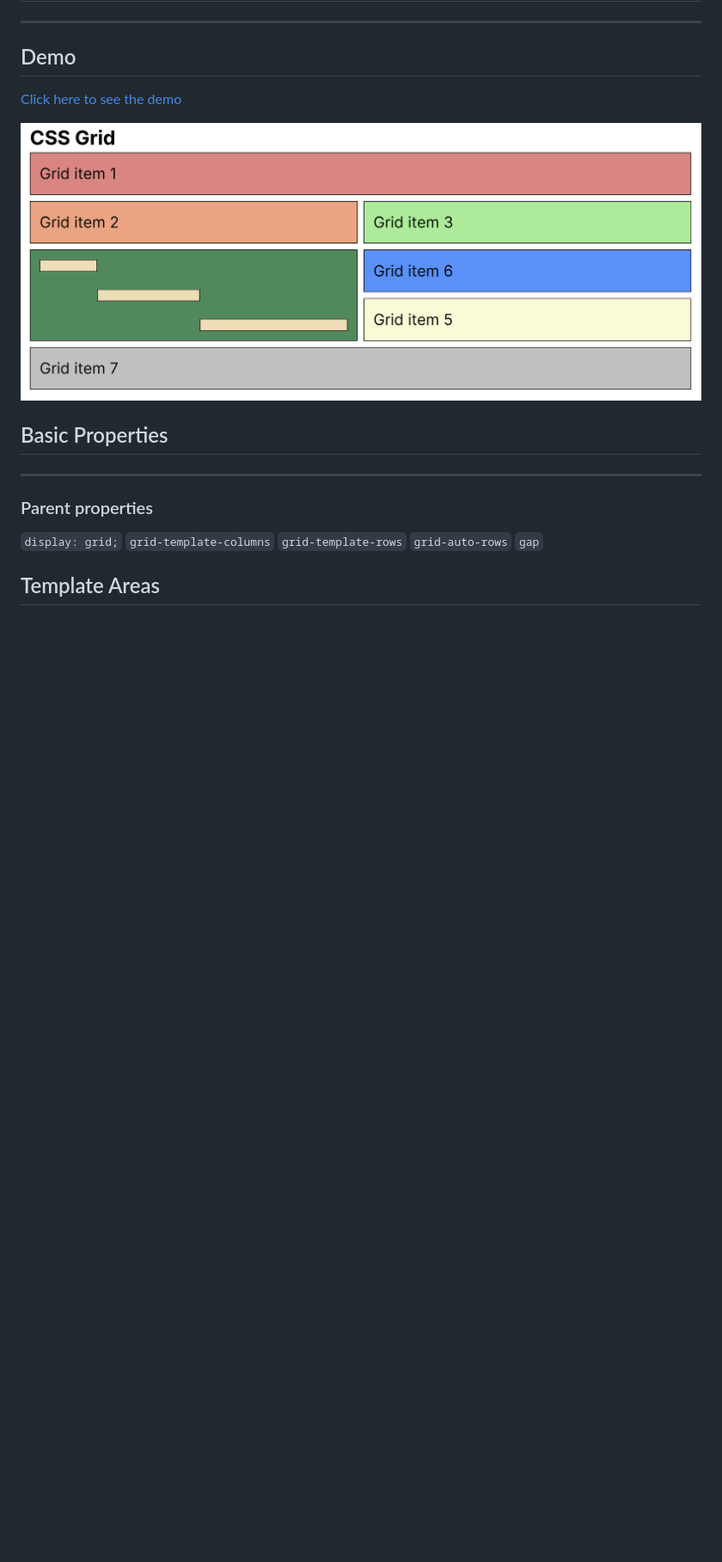
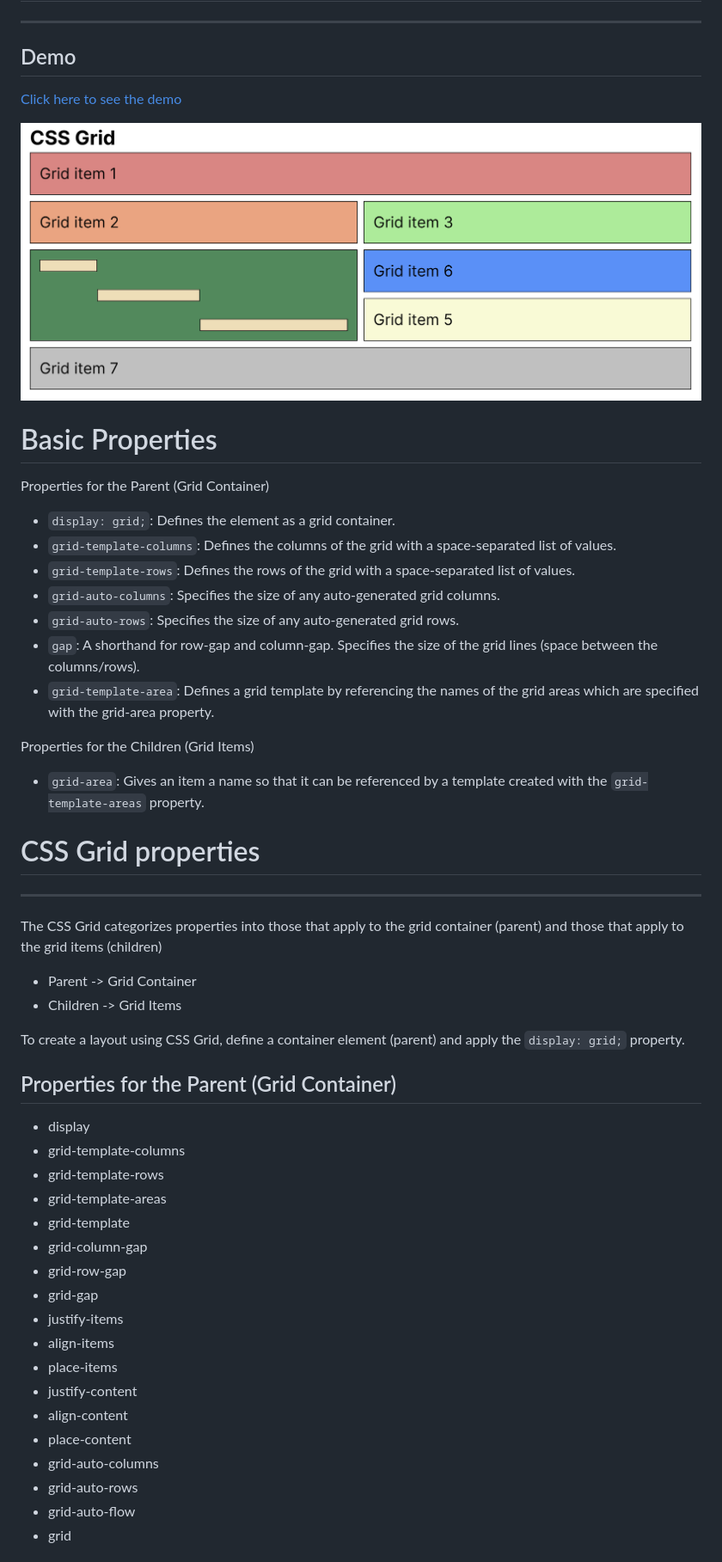
Before and after one commit to stefanoturcarelli/grid, a Markdown page: README.md, the part around the change printed below. Shown: that part at 86% size. Rendered like a GitHub page; blank space fills up the shorter version.

Commit message:
Update CSS Grid properties and file paths

```diff
--- a/README.md
+++ b/README.md
@@ -6,18 +6,53 @@
 
 [Click here to see the demo](https://stefanoturcarelli.github.io/grid/)
 
-![Screenshot](image.png)
+![Screenshot](./assets/media/screenshots/image.png)
 
-## Basic Properties
+# Basic Properties
+
+Properties for the Parent (Grid Container)
+
+- `display: grid;`: Defines the element as a grid container.
+- `grid-template-columns`: Defines the columns of the grid with a space-separated list of values.
+- `grid-template-rows`: Defines the rows of the grid with a space-separated list of values.
+- `grid-auto-columns`: Specifies the size of any auto-generated grid columns.
+- `grid-auto-rows`: Specifies the size of any auto-generated grid rows.
+- `gap`: A shorthand for row-gap and column-gap. Specifies the size of the grid lines (space between the columns/rows).
+- `grid-template-area`: Defines a grid template by referencing the names of the grid areas which are specified with the grid-area property.
+
+Properties for the Children (Grid Items)
+
+- `grid-area`: Gives an item a name so that it can be referenced by a template created with the `grid-template-areas` property.
+
+# CSS Grid properties
 
 ---
 
-### Parent properties
+The CSS Grid categorizes properties into those that apply to the grid container (parent) and those that apply to the grid items (children)
 
-`display: grid;`
-`grid-template-columns`
-`grid-template-rows`
-`grid-auto-rows`
-`gap`
+- Parent -> Grid Container
+- Children -> Grid Items
 
-## Template Areas
+To create a layout using CSS Grid, define a container element (parent) and apply the `display: grid;` property.
+
+## Properties for the Parent (Grid Container)
+
+- display
+- grid-template-columns
+- grid-template-rows
+- grid-template-areas
+- grid-template
+- grid-column-gap
+- grid-row-gap
+- grid-gap
+- justify-items
+- align-items
+- place-items
+- justify-content
+- align-content
+- place-content
+- grid-auto-columns
+- grid-auto-rows
+- grid-auto-flow
+- grid
+
```
Also changed, not shown: other parts of README.md (+15 -7 lines), assets/media/screenshots/image.png (renamed from image.png), 2 other files.
